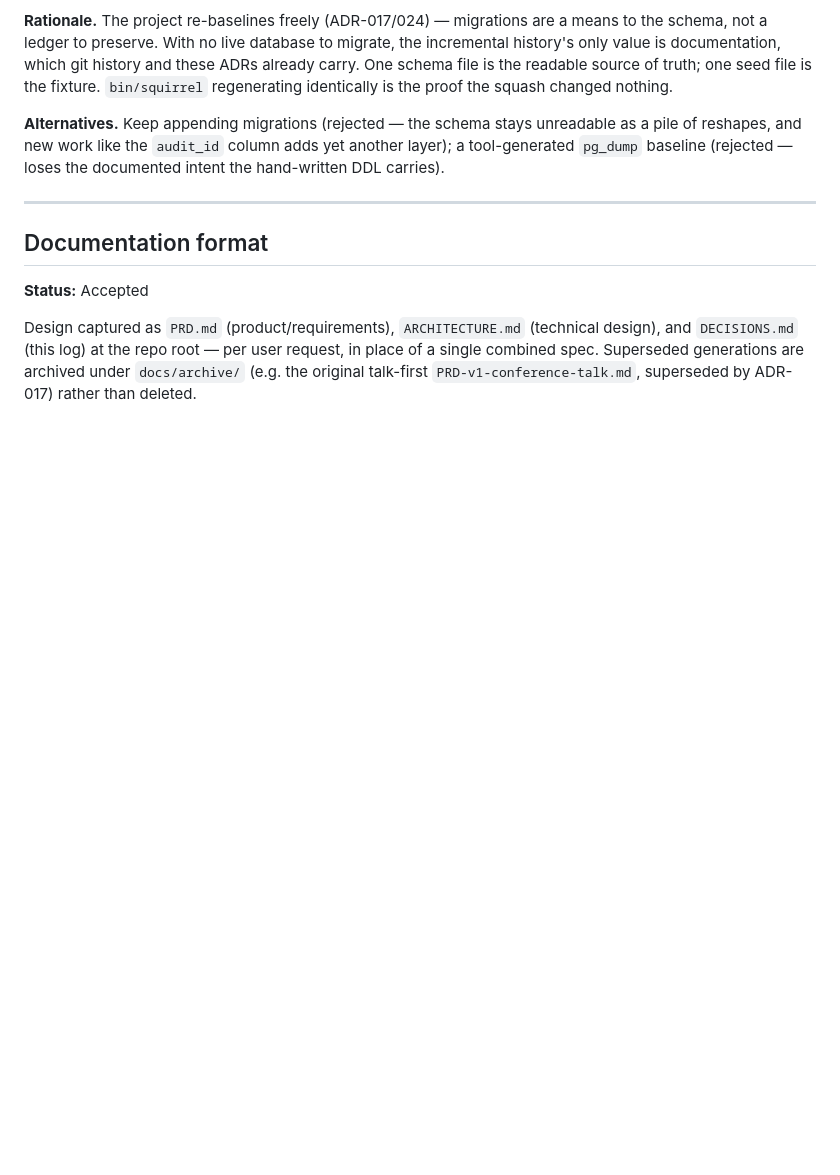
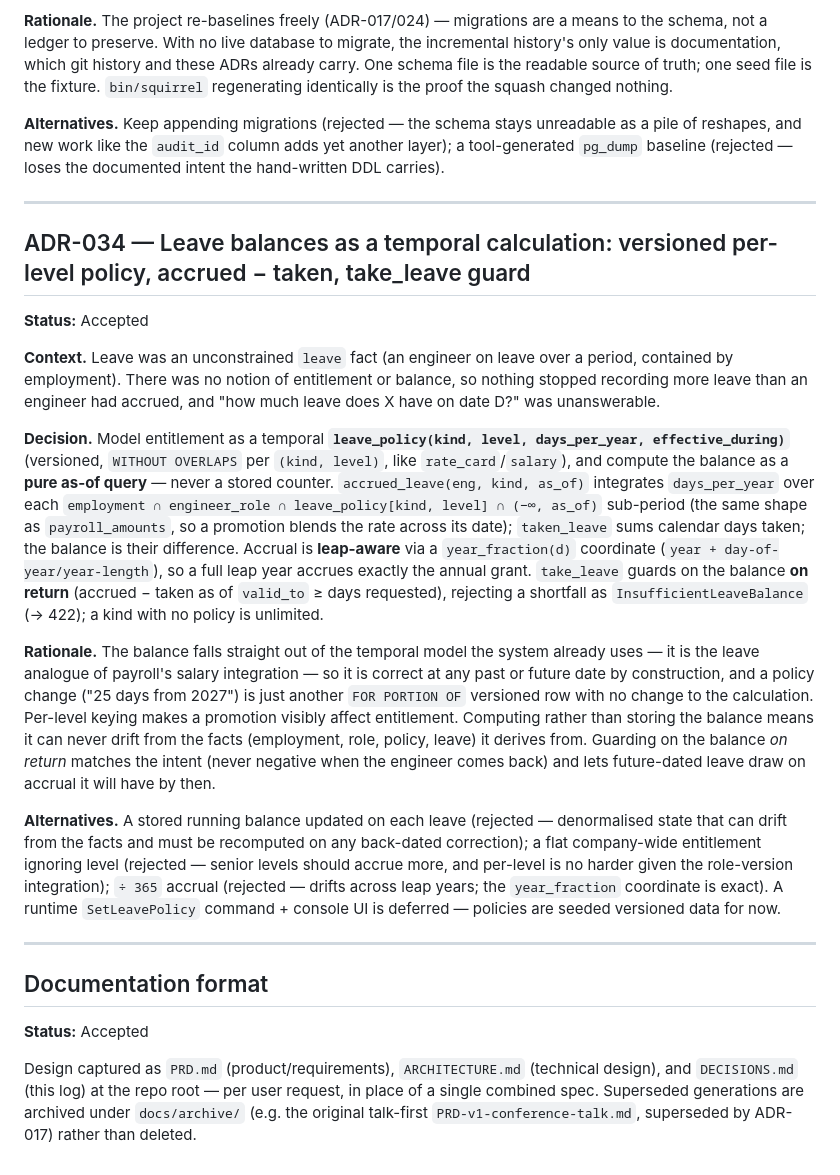
Before and after one commit to mbuhot/tempo, a Markdown page: DECISIONS.md, the part around the change. Drawn GitHub-style; blank space fills up the shorter version.

```diff
--- a/DECISIONS.md
+++ b/DECISIONS.md
@@ -775,6 +775,41 @@ baseline (rejected — loses the documented intent the hand-written DDL carries)
 
 ---
 
+## ADR-034 — Leave balances as a temporal calculation: versioned per-level policy, accrued − taken, take_leave guard
+**Status:** Accepted
+
+**Context.** Leave was an unconstrained `leave` fact (an engineer on leave over a period, contained by
+employment). There was no notion of entitlement or balance, so nothing stopped recording more leave
+than an engineer had accrued, and "how much leave does X have on date D?" was unanswerable.
+
+**Decision.** Model entitlement as a temporal **`leave_policy(kind, level, days_per_year,
+effective_during)`** (versioned, `WITHOUT OVERLAPS` per `(kind, level)`, like `rate_card`/`salary`), and
+compute the balance as a **pure as-of query** — never a stored counter. `accrued_leave(eng, kind,
+as_of)` integrates `days_per_year` over each `employment ∩ engineer_role ∩ leave_policy[kind, level] ∩
+(−∞, as_of)` sub-period (the same shape as `payroll_amounts`, so a promotion blends the rate across its
+date); `taken_leave` sums calendar days taken; the balance is their difference. Accrual is **leap-aware**
+via a `year_fraction(d)` coordinate (`year + day-of-year/year-length`), so a full leap year accrues
+exactly the annual grant. `take_leave` guards on the balance **on return** (accrued − taken as of
+`valid_to` ≥ days requested), rejecting a shortfall as `InsufficientLeaveBalance` (→ 422); a kind with no
+policy is unlimited.
+
+**Rationale.** The balance falls straight out of the temporal model the system already uses — it is the
+leave analogue of payroll's salary integration — so it is correct at any past or future date by
+construction, and a policy change ("25 days from 2027") is just another `FOR PORTION OF` versioned row
+with no change to the calculation. Per-level keying makes a promotion visibly affect entitlement.
+Computing rather than storing the balance means it can never drift from the facts (employment, role,
+policy, leave) it derives from. Guarding on the balance *on return* matches the intent (never negative
+when the engineer comes back) and lets future-dated leave draw on accrual it will have by then.
+
+**Alternatives.** A stored running balance updated on each leave (rejected — denormalised state that can
+drift from the facts and must be recomputed on any back-dated correction); a flat company-wide
+entitlement ignoring level (rejected — senior levels should accrue more, and per-level is no harder given
+the role-version integration); `÷ 365` accrual (rejected — drifts across leap years; the `year_fraction`
+coordinate is exact). A runtime `SetLeavePolicy` command + console UI is deferred — policies are seeded
+versioned data for now.
+
+---
+
 ## Documentation format
 **Status:** Accepted
 
```
Also changed, not shown: ARCHITECTURE.md (+25 -0 lines).
